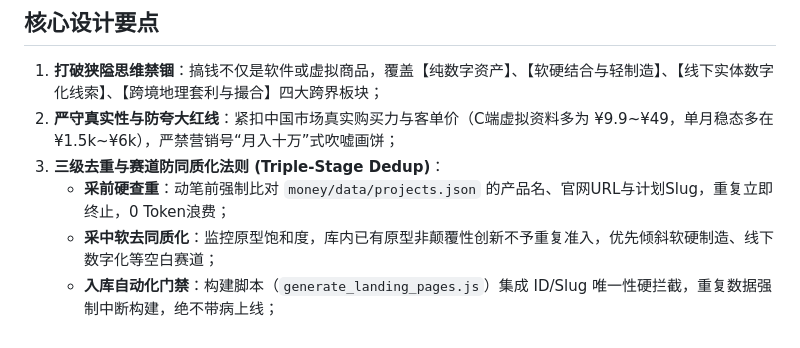
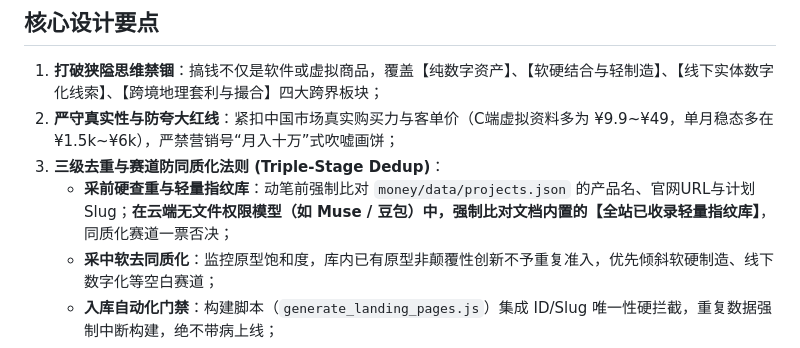
Before and after one commit to ai717/m.ucncn.cn, a Markdown page: skills/SKILL.md, the part around the change. GitHub-like rendering.

```diff
--- a/skills/SKILL.md
+++ b/skills/SKILL.md
@@ -15,7 +15,7 @@ description: 「搞钱实验室」全域商业情报深度采集、客观尽调
 1. **打破狭隘思维禁锢**：搞钱不仅是软件或虚拟商品，覆盖【纯数字资产】、【软硬结合与轻制造】、【线下实体数字化线索】、【跨境地理套利与撮合】四大跨界板块；
 2. **严守真实性与防夸大红线**：紧扣中国市场真实购买力与客单价（C端虚拟资料多为 ¥9.9~¥49，单月稳态多在 ¥1.5k~¥6k），严禁营销号“月入十万”式吹嘘画饼；
 3. **三级去重与赛道防同质化法则 (Triple-Stage Dedup)**：
-   - **采前硬查重**：动笔前强制比对 `money/data/projects.json` 的产品名、官网URL与计划Slug，重复立即终止，0 Token浪费；
+   - **采前硬查重与轻量指纹库**：动笔前强制比对 `money/data/projects.json` 的产品名、官网URL与计划Slug；**在云端无文件权限模型（如 Muse / 豆包）中，强制比对文档内置的【全站已收录轻量指纹库】**，同质化赛道一票否决；
    - **采中软去同质化**：监控原型饱和度，库内已有原型非颠覆性创新不予重复准入，优先倾斜软硬制造、线下数字化等空白赛道；
    - **入库自动化门禁**：构建脚本（`generate_landing_pages.js`）集成 ID/Slug 唯一性硬拦截，重复数据强制中断构建，绝不带病上线；
 4. **11 大真实可靠信源（重点纳入 BizPeel 升维工作流）**：
```
